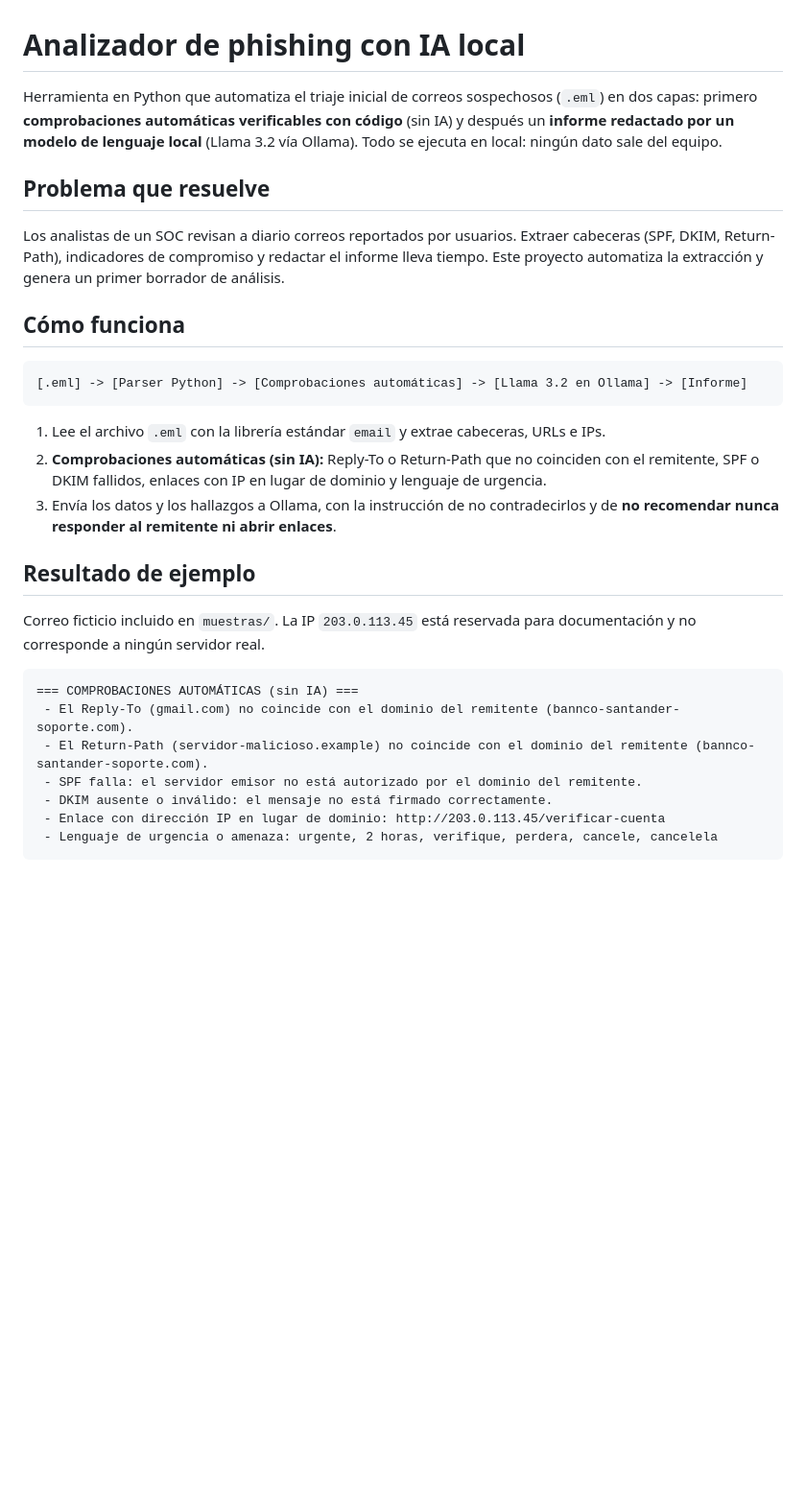
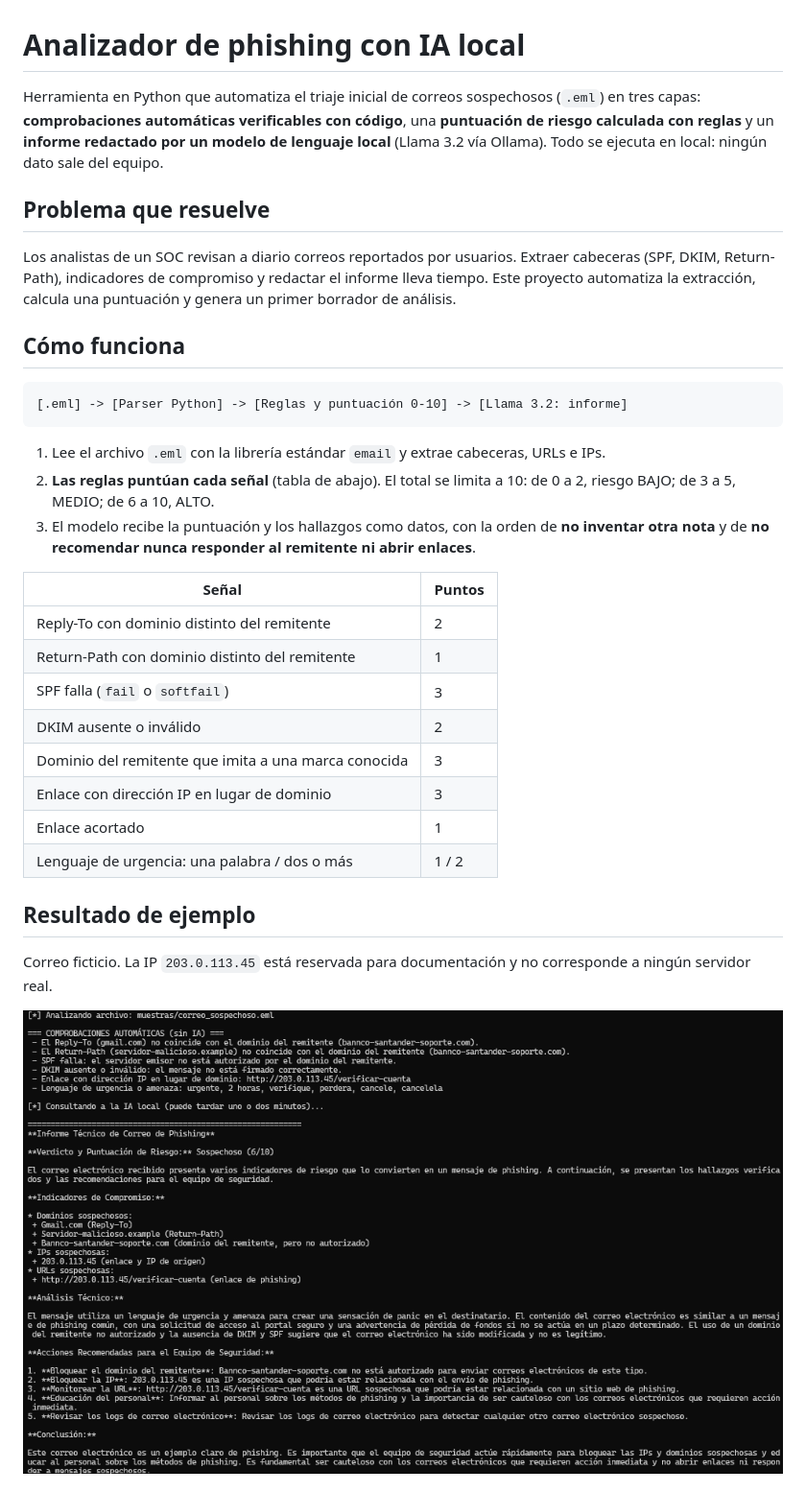
Before and after one commit to m2ciber/analizador-phishing, a Markdown page: README.md, the part around one of its changes. Shown at 96% size. Drawn GitHub-style; blank space fills up the shorter version.

````diff
--- a/README.md
+++ b/README.md
@@ -1,32 +1,35 @@
 # Analizador de phishing con IA local
 
-Herramienta en Python que automatiza el triaje inicial de correos sospechosos (`.eml`) en dos capas: primero **comprobaciones automáticas verificables con código** (sin IA) y después un **informe redactado por un modelo de lenguaje local** (Llama 3.2 vía Ollama). Todo se ejecuta en local: ningún dato sale del equipo.
+Herramienta en Python que automatiza el triaje inicial de correos sospechosos (`.eml`) en tres capas: **comprobaciones automáticas verificables con código**, una **puntuación de riesgo calculada con reglas** y un **informe redactado por un modelo de lenguaje local** (Llama 3.2 vía Ollama). Todo se ejecuta en local: ningún dato sale del equipo.
 
 ## Problema que resuelve
 
-Los analistas de un SOC revisan a diario correos reportados por usuarios. Extraer cabeceras (SPF, DKIM, Return-Path), indicadores de compromiso y redactar el informe lleva tiempo. Este proyecto automatiza la extracción y genera un primer borrador de análisis.
+Los analistas de un SOC revisan a diario correos reportados por usuarios. Extraer cabeceras (SPF, DKIM, Return-Path), indicadores de compromiso y redactar el informe lleva tiempo. Este proyecto automatiza la extracción, calcula una puntuación y genera un primer borrador de análisis.
 
 ## Cómo funciona
 
 ```text
-[.eml] -> [Parser Python] -> [Comprobaciones automáticas] -> [Llama 3.2 en Ollama] -> [Informe]
+[.eml] -> [Parser Python] -> [Reglas y puntuación 0-10] -> [Llama 3.2: informe]
 ```
 
 1. Lee el archivo `.eml` con la librería estándar `email` y extrae cabeceras, URLs e IPs.
-2. **Comprobaciones automáticas (sin IA):** Reply-To o Return-Path que no coinciden con el remitente, SPF o DKIM fallidos, enlaces con IP en lugar de dominio y lenguaje de urgencia.
-3. Envía los datos y los hallazgos a Ollama, con la instrucción de no contradecirlos y de **no recomendar nunca responder al remitente ni abrir enlaces**.
+2. **Las reglas puntúan cada señal** (tabla de abajo). El total se limita a 10: de 0 a 2, riesgo BAJO; de 3 a 5, MEDIO; de 6 a 10, ALTO.
+3. El modelo recibe la puntuación y los hallazgos como datos, con la orden de **no inventar otra nota** y de **no recomendar nunca responder al remitente ni abrir enlaces**.
+
+| Señal | Puntos |
+|---|---|
+| Reply-To con dominio distinto del remitente | 2 |
+| Return-Path con dominio distinto del remitente | 1 |
+| SPF falla (`fail` o `softfail`) | 3 |
+| DKIM ausente o inválido | 2 |
+| Dominio del remitente que imita a una marca conocida | 3 |
+| Enlace con dirección IP en lugar de dominio | 3 |
+| Enlace acortado | 1 |
+| Lenguaje de urgencia: una palabra / dos o más | 1 / 2 |
 
 ## Resultado de ejemplo
 
-Correo ficticio incluido en `muestras/`. La IP `203.0.113.45` está reservada para documentación y no corresponde a ningún servidor real.
+Correo ficticio. La IP `203.0.113.45` está reservada para documentación y no corresponde a ningún servidor real.
 
-```text
-=== COMPROBACIONES AUTOMÁTICAS (sin IA) ===
- - El Reply-To (gmail.com) no coincide con el dominio del remitente (bannco-santander-soporte.com).
- - El Return-Path (servidor-malicioso.example) no coincide con el dominio del remitente (bannco-santander-soporte.com).
- - SPF falla: el servidor emisor no está autorizado por el dominio del remitente.
- - DKIM ausente o inválido: el mensaje no está firmado correctamente.
- - Enlace con dirección IP en lugar de dominio: http://203.0.113.45/verificar-cuenta
- - Lenguaje de urgencia o amenaza: urgente, 2 horas, verifique, perdera, cancele, cancelela
-```
+![Comprobaciones y puntuación](captura.png)
 
````
Also changed, not shown: other parts of README.md (+43 -13 lines), captura_evaluacion.png (added), 13 other files.
